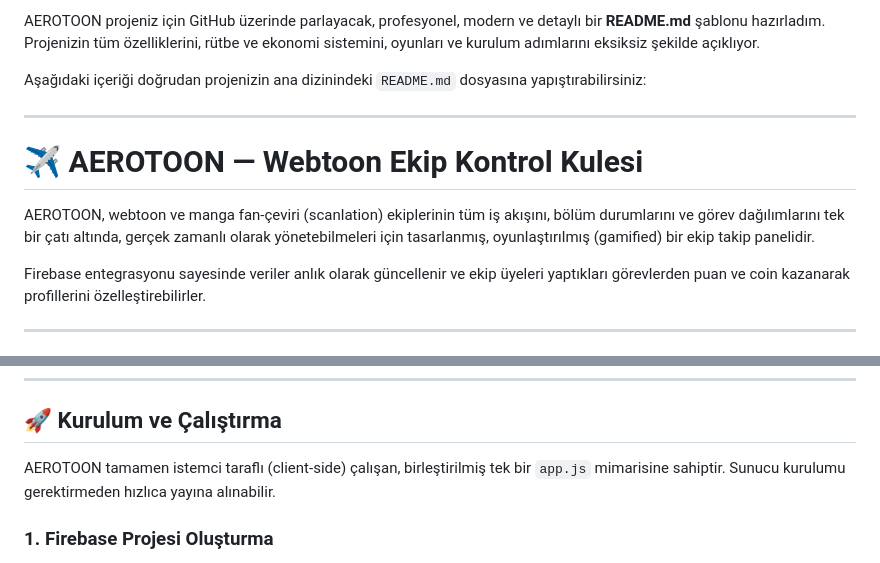
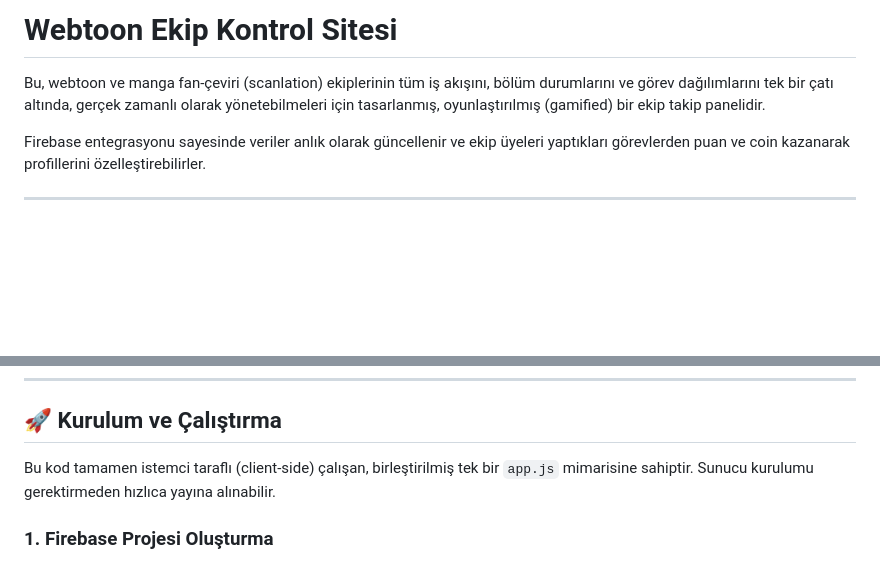
Before and after one commit to hickimse123/webtoontracker, a Markdown page: README.md, 2 parts joined by grey strips. GitHub-like rendering; blank space fills up the shorter version.

```diff
--- a/README.md
+++ b/README.md
@@ -1,12 +1,6 @@
-AEROTOON projeniz için GitHub üzerinde parlayacak, profesyonel, modern ve detaylı bir **README.md** şablonu hazırladım. Projenizin tüm özelliklerini, rütbe ve ekonomi sistemini, oyunları ve kurulum adımlarını eksiksiz şekilde açıklıyor.
+# Webtoon Ekip Kontrol Sitesi
 
-Aşağıdaki içeriği doğrudan projenizin ana dizinindeki `README.md` dosyasına yapıştırabilirsiniz:
-
----
-
-# ✈️ AEROTOON — Webtoon Ekip Kontrol Kulesi
-
-AEROTOON, webtoon ve manga fan-çeviri (scanlation) ekiplerinin tüm iş akışını, bölüm durumlarını ve görev dağılımlarını tek bir çatı altında, gerçek zamanlı olarak yönetebilmeleri için tasarlanmış, oyunlaştırılmış (gamified) bir ekip takip panelidir.
+Bu, webtoon ve manga fan-çeviri (scanlation) ekiplerinin tüm iş akışını, bölüm durumlarını ve görev dağılımlarını tek bir çatı altında, gerçek zamanlı olarak yönetebilmeleri için tasarlanmış, oyunlaştırılmış (gamified) bir ekip takip panelidir.
 
 Firebase entegrasyonu sayesinde veriler anlık olarak güncellenir ve ekip üyeleri yaptıkları görevlerden puan ve coin kazanarak profillerini özelleştirebilirler.
 
@@ -56,7 +50,7 @@ Admin rolüne sahip kullanıcılar için özel yönetim sekmesi:
 
 ## 🚀 Kurulum ve Çalıştırma
 
-AEROTOON tamamen istemci taraflı (client-side) çalışan, birleştirilmiş tek bir `app.js` mimarisine sahiptir. Sunucu kurulumu gerektirmeden hızlıca yayına alınabilir.
+Bu kod tamamen istemci taraflı (client-side) çalışan, birleştirilmiş tek bir `app.js` mimarisine sahiptir. Sunucu kurulumu gerektirmeden hızlıca yayına alınabilir.
 
 ### 1. Firebase Projesi Oluşturma
 1.  [Firebase Console](https://console.firebase.google.com/) adresine gidin ve yeni bir proje oluşturun.
```
Also changed, not shown: other parts of README.md (+65 -3 lines).
